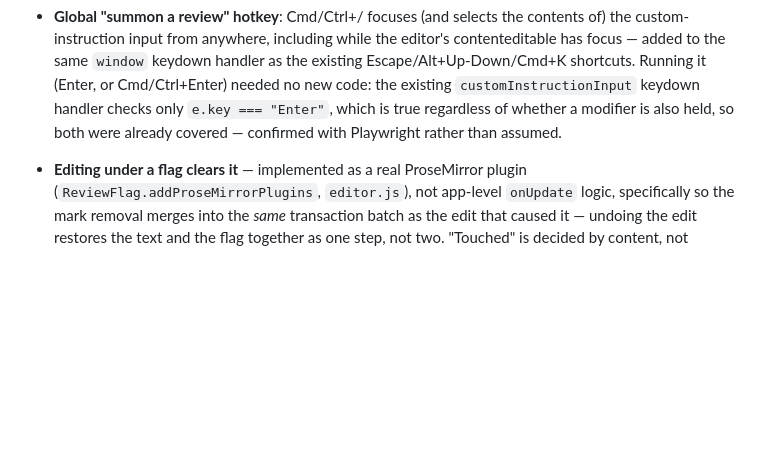
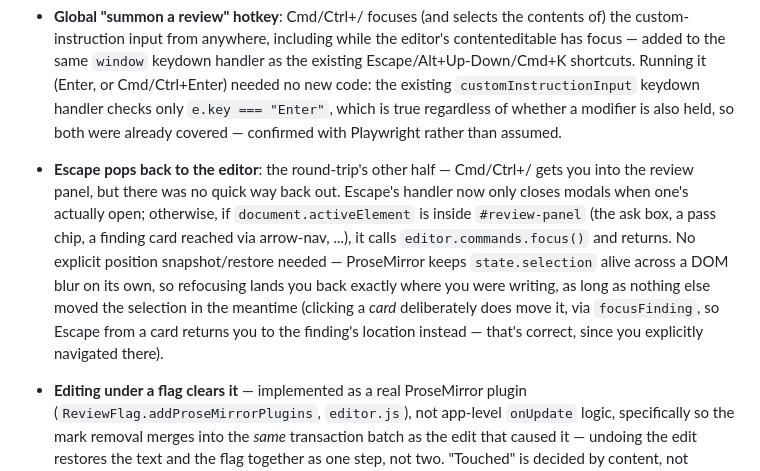
Before and after one commit to hepwori/hepwori.github.io, a Markdown page: edit/CLAUDE.md, the part around the change. Drawn GitHub-style; blank space fills up the shorter version.

```diff
--- a/edit/CLAUDE.md
+++ b/edit/CLAUDE.md
@@ -114,6 +114,7 @@ All phases from the original plan are built: editor core, doc library, rich past
 - **Experimental settings**: a new Settings section (`#active-card-style-select` today, more can be added the same way) for trying UI treatments live against real content instead of guessing from screenshots — `config.experimental` in `storage.js` (new, backwards-compatible optional field, merged the same way as `gemini`/`claude`). Deliberately styled distinctly (dashed section divider, monospace label) to read as scratch space, not a real setting — the plan is to fold a choice into the real default and drop the toggle once it sticks, not let this section accumulate forever.
 - **Style-guide prompt wording**: both `review.js` and `generative.js` reframed the injected style-guide block from "The author's target voice and style: ..." to "The user adds this detail to help you understand the target style: ..." — makes explicit to the model that this is supplementary context supplied by the person, not a claim about the document's actual current voice.
 - **Global "summon a review" hotkey**: Cmd/Ctrl+/ focuses (and selects the contents of) the custom-instruction input from anywhere, including while the editor's contenteditable has focus — added to the same `window` keydown handler as the existing Escape/Alt+Up-Down/Cmd+K shortcuts. Running it (Enter, or Cmd/Ctrl+Enter) needed no new code: the existing `customInstructionInput` keydown handler checks only `e.key === "Enter"`, which is true regardless of whether a modifier is also held, so both were already covered — confirmed with Playwright rather than assumed.
+- **Escape pops back to the editor**: the round-trip's other half — Cmd/Ctrl+/ gets you into the review panel, but there was no quick way back out. Escape's handler now only closes modals when one's actually open; otherwise, if `document.activeElement` is inside `#review-panel` (the ask box, a pass chip, a finding card reached via arrow-nav, ...), it calls `editor.commands.focus()` and returns. No explicit position snapshot/restore needed — ProseMirror keeps `state.selection` alive across a DOM blur on its own, so refocusing lands you back exactly where you were writing, as long as nothing else moved the selection in the meantime (clicking a *card* deliberately does move it, via `focusFinding`, so Escape from a card returns you to the finding's location instead — that's correct, since you explicitly navigated there).
 
 - **Editing under a flag clears it** — implemented as a real ProseMirror plugin (`ReviewFlag.addProseMirrorPlugins`, `editor.js`), not app-level `onUpdate` logic, specifically so the mark removal merges into the *same* transaction batch as the edit that caused it — undoing the edit restores the text and the flag together as one step, not two. "Touched" is decided by content, not position: on every doc-changing transaction, each existing flag's old range is mapped forward through a real `Mapping` (combining every transaction in the batch), and the text at the old range is compared against the text at the mapped new range — different text clears the flag, identical text (the edit happened elsewhere and just shifted this range) leaves it alone. A useful side effect of comparing *content* rather than just "was this range touched": toggling bold/italic on flagged text does **not** clear the flag, since the characters themselves didn't change — only an actual insertion/deletion/replacement does. No storage-schema change at all (see the localStorage compatibility policy above) — this only changes what happens the *next time* an already-saved flagged doc gets edited, not the shape of anything on disk.
 - **Sidebar live-refresh, a real gap this surfaced**: the findings sidebar used to only re-render after its own explicit button clicks (accept/dismiss/run/dismiss-all) — a mark disappearing for any *other* reason (this new auto-dismiss-on-edit behavior, but the same gap would've applied to anything else that touches marks outside those buttons) left a stale card sitting in an open panel. Fixed at the root instead of patching each call site: `syncUI()` now calls `renderFindings()` whenever the review panel is visible, and since every mark-changing action already dispatches a real transaction (which triggers `onUpdate` → `syncUI` synchronously before the dispatching call even returns), the explicit `renderFindings()` calls after accept/dismiss/dismiss-all/run-a-pass were redundant and removed. `findingsListEl`/`dismissAllBtn` had to move into the pre-`createEditor()` TDZ-safe block (same trap as `toolbar` and `reviewScopeNote` before them) since `syncUI` can call `renderFindings()` synchronously during construction.
```
Also changed, not shown: edit/README.md (+1 -1 lines).
